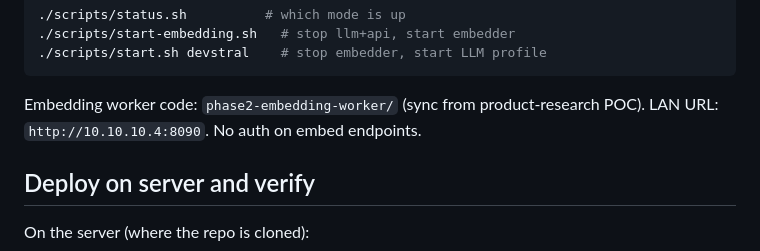
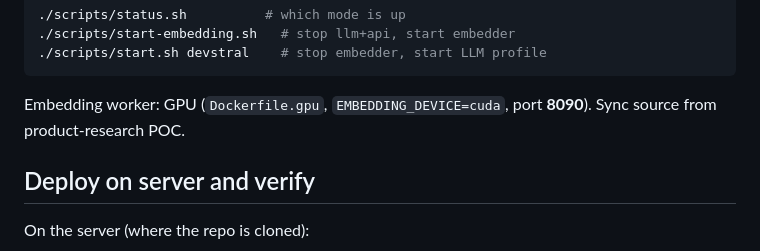
Before and after one commit to fellis/llm-test-for-pmp-api, a Markdown page: pmp-llm/README.md, the part around the change. Drawn GitHub-style.

Commit message:
Revert embedding worker to GPU-only (Dockerfile.gpu, nvidia runtime).
Remove CPU fallback default; host NVML mismatch requires reboot before deploy.

Co-authored-by: Cursor <cursoragent@cursor.com>

````diff
--- a/pmp-llm/README.md
+++ b/pmp-llm/README.md
@@ -62,7 +62,7 @@ One GPU on pmp-gpt: **either** chat LLM **or** Phase 2 embedding worker, never b
 ./scripts/start.sh devstral    # stop embedder, start LLM profile
 ```
 
-Embedding worker code: `phase2-embedding-worker/` (sync from product-research POC). LAN URL: `http://10.10.10.4:8090`. No auth on embed endpoints.
+Embedding worker: GPU (`Dockerfile.gpu`, `EMBEDDING_DEVICE=cuda`, port **8090**). Sync source from product-research POC.
 
 ## Deploy on server and verify
 
````
